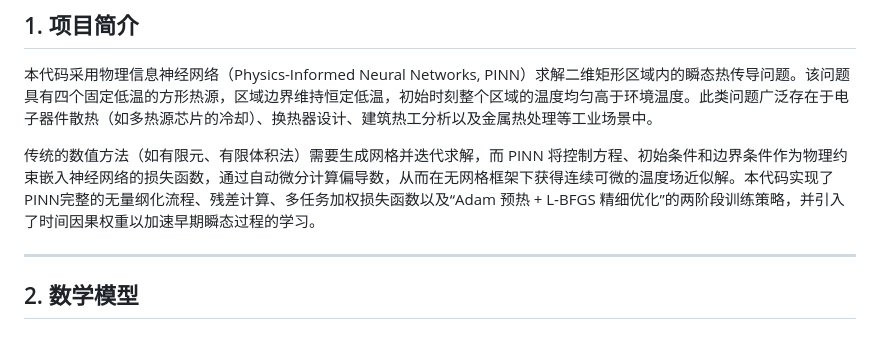
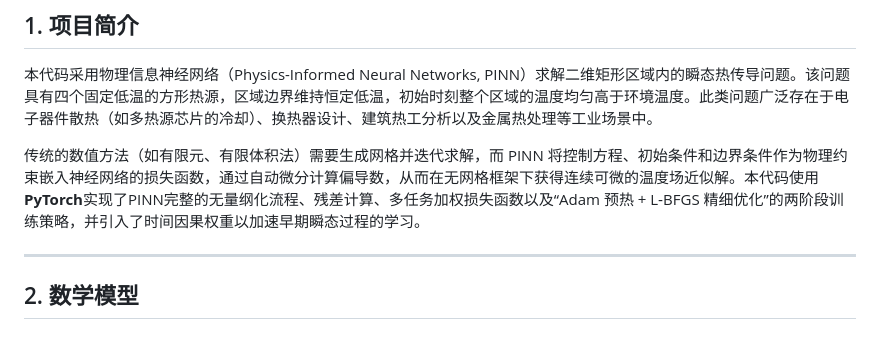
Before and after one commit to chaoranyang/DeepLearning_FromZero, a Markdown page: PINN/README.md, the part around one of its changes. GitHub-like rendering.

```diff
--- a/PINN/README.md
+++ b/PINN/README.md
@@ -2,7 +6,7 @@
 
 本代码采用物理信息神经网络（Physics-Informed Neural Networks, PINN）求解二维矩形区域内的瞬态热传导问题。该问题具有四个固定低温的方形热源，区域边界维持恒定低温，初始时刻整个区域的温度均匀高于环境温度。此类问题广泛存在于电子器件散热（如多热源芯片的冷却）、换热器设计、建筑热工分析以及金属热处理等工业场景中。
 
-传统的数值方法（如有限元、有限体积法）需要生成网格并迭代求解，而 PINN 将控制方程、初始条件和边界条件作为物理约束嵌入神经网络的损失函数，通过自动微分计算偏导数，从而在无网格框架下获得连续可微的温度场近似解。本代码实现了PINN完整的无量纲化流程、残差计算、多任务加权损失函数以及“Adam 预热 + L‑BFGS 精细优化”的两阶段训练策略，并引入了时间因果权重以加速早期瞬态过程的学习。
+传统的数值方法（如有限元、有限体积法）需要生成网格并迭代求解，而 PINN 将控制方程、初始条件和边界条件作为物理约束嵌入神经网络的损失函数，通过自动微分计算偏导数，从而在无网格框架下获得连续可微的温度场近似解。本代码使用**PyTorch**实现了PINN完整的无量纲化流程、残差计算、多任务加权损失函数以及“Adam 预热 + L‑BFGS 精细优化”的两阶段训练策略，并引入了时间因果权重以加速早期瞬态过程的学习。
 
 ---
 
```
Also changed, not shown: other parts of PINN/README.md (+4 -0 lines).
